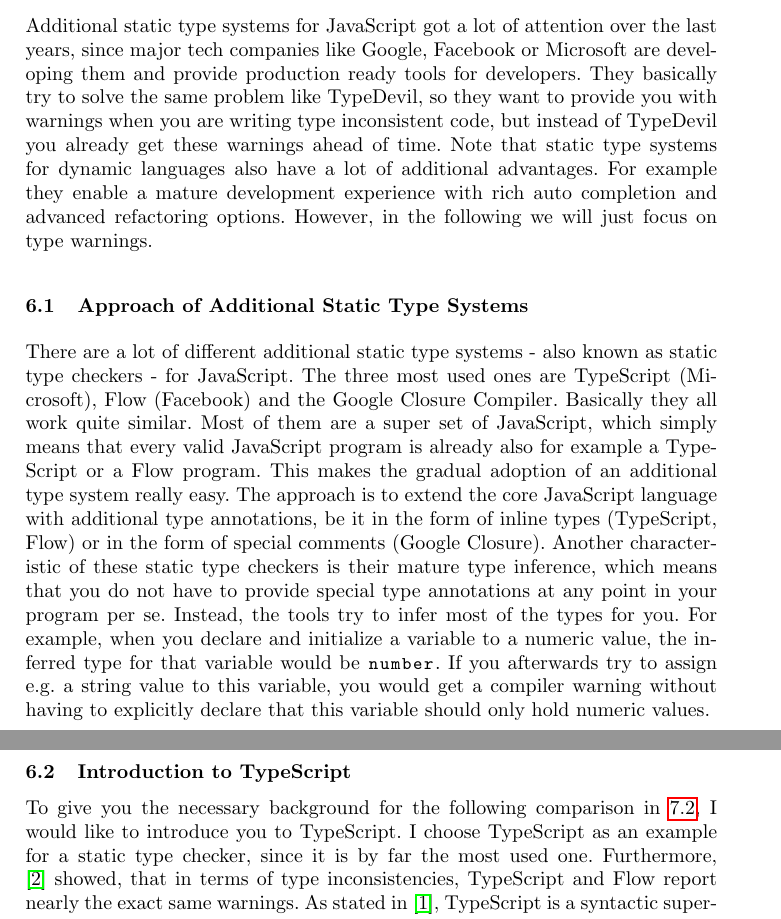
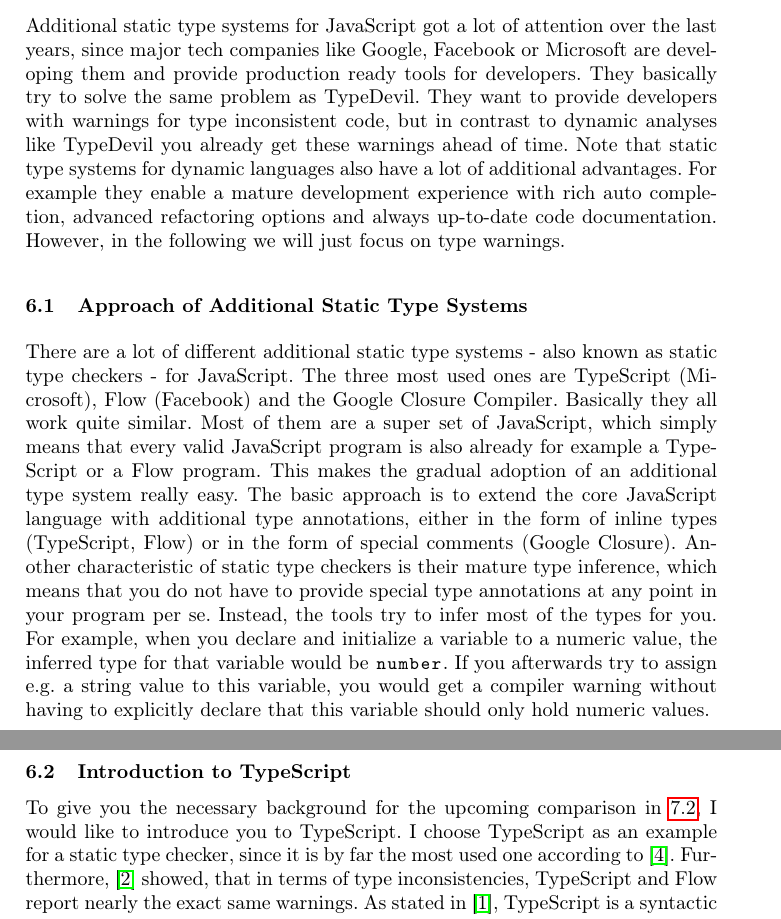
Before and after one commit to NF997/TypeDevil, a LaTeX paper (Report/main.tex): two parts of pages 8 and 9 of 10, joined at a grey line, cut so that both start at the same text. Compiled offline with pdfLaTeX.

Commit message:
Worked on section 6 - again

```diff
--- a/Report/main.tex
+++ b/Report/main.tex
@@ -18,6 +18,8 @@
 
 \documentclass[runningheads,a4paper]{llncs}
 
+\usepackage[utf8]{inputenc}
+\usepackage[T1]{fontenc}
 \usepackage{amssymb}
 \setcounter{tocdepth}{3}
 \usepackage{graphicx}
@@ -278,29 +280,28 @@ We will take a closer look at this approach in the following section.
 \section{Static Type Systems as an Alternative to Dynamic Analysis}
 
 Additional static type systems for JavaScript got a lot of attention over the last years, since major tech companies like Google, Facebook or Microsoft are developing them and provide production ready tools for developers.
-They basically try to solve the same problem like TypeDevil, so they want to provide you with warnings when you are writing type inconsistent code, but instead of TypeDevil you already get these warnings ahead of time.
+They basically try to solve the same problem as TypeDevil.
+They want to provide developers with warnings for type inconsistent code, but in contrast to dynamic analyses like TypeDevil you already get these warnings ahead of time.
 Note that static type systems for dynamic languages also have a lot of additional advantages.
-For example they enable a mature development experience with rich auto completion and advanced refactoring options.
+For example they enable a mature development experience with rich auto completion, advanced refactoring options and always up-to-date code documentation.
 However, in the following we will just focus on type warnings.
 
 \subsection{Approach of Additional Static Type Systems} \label{staticTypeSystems}
-
 There are a lot of different additional static type systems - also known as static type checkers - for JavaScript.
 The three most used ones are TypeScript (Microsoft), Flow (Facebook) and the Google Closure Compiler.
 Basically they all work quite similar.
-Most of them are a super set of JavaScript, which simply means that every valid JavaScript program is already also for example a TypeScript or a Flow program.
+Most of them are a super set of JavaScript, which simply means that every valid JavaScript program is also already for example a TypeScript or a Flow program.
 This makes the gradual adoption of an additional type system really easy.
-The approach is to extend the core JavaScript language with additional type annotations, be it in the form of inline types (TypeScript, Flow) or in the form of special comments (Google Closure).
-Another characteristic of these static type checkers is their mature type inference, which means that you do not have to provide special type annotations at any point in your program per se.
+The basic approach is to extend the core JavaScript language with additional type annotations, either in the form of inline types (TypeScript, Flow) or in the form of special comments (Google Closure).
+Another characteristic of static type checkers is their mature type inference, which means that you do not have to provide special type annotations at any point in your program per se.
 Instead, the tools try to infer most of the types for you.
 For example, when you declare and initialize a variable to a numeric value, the inferred type for that variable would be \lstinline[columns=fixed]{number}.
 If you afterwards try to assign e.g. a string value to this variable, you would get a compiler warning without having to explicitly declare that this variable should only hold numeric values.
 
 
 \subsection{Introduction to TypeScript}
-
-To give you the necessary background for the following comparison in \ref{comparison}, I would like to introduce you to TypeScript.
-I choose TypeScript as an example for a static type checker, since it is by far the most used one.
+To give you the necessary background for the upcoming comparison in \ref{comparison}, I would like to introduce you to TypeScript.
+I choose TypeScript as an example for a static type checker, since it is by far the most used one according to \cite{StateOfJs}.
 Furthermore, \cite{DBLP:conf/icse/GaoBB17} showed, that in terms of type inconsistencies, TypeScript and Flow report nearly the exact same warnings.
 As stated in \cite{DBLP:conf/ecoop/BiermanAT14}, TypeScript is a syntactic superset of JavaScript, which provides additional syntax for declaring and expressing types, for annotating properties, variables, parameters and return values with types, and for asserting the type of an expression.
 However, as explained in \ref{staticTypeSystems}, TypeScript also supports rich type inference.
```
Also changed, not shown: Report/my.bib (+9 -0 lines), Report/main.pdf, Report/main.tex (1 more changed lines).
